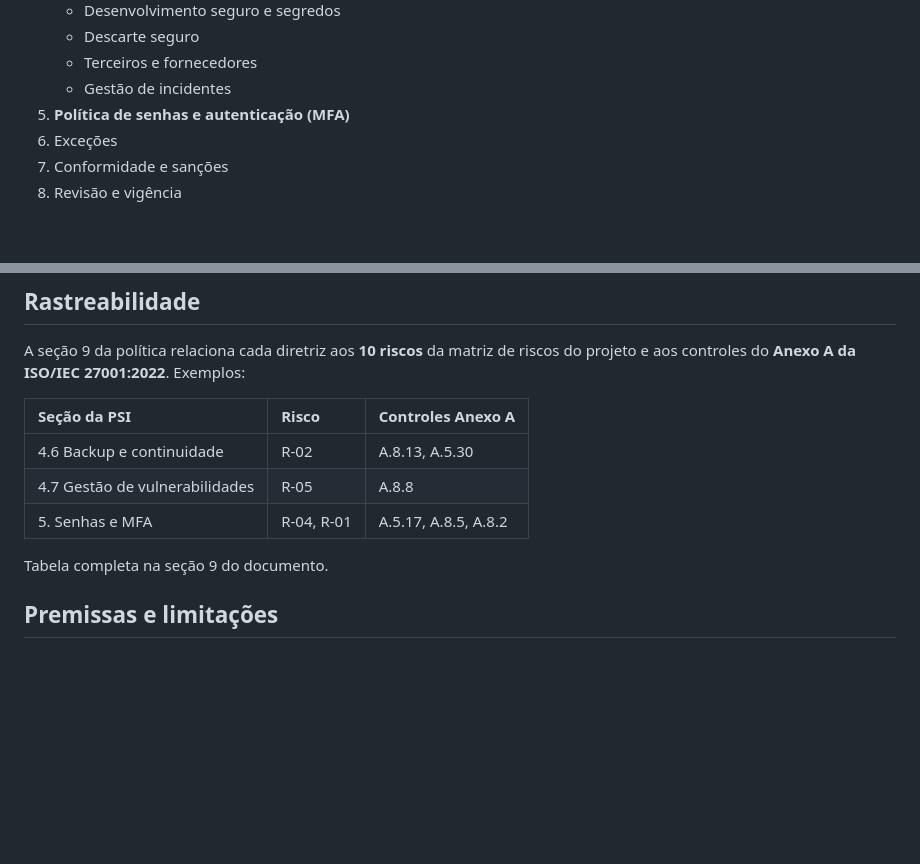
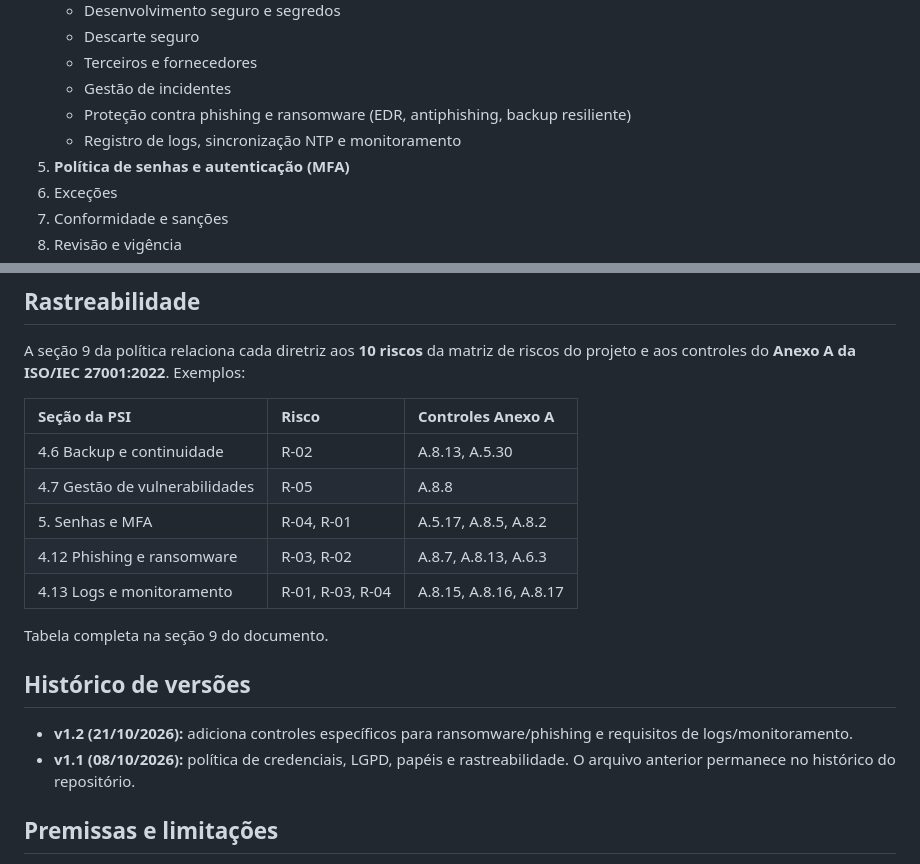
Before and after one commit to thlozz/psi-clinica-viver-bem, a Markdown page: README.md, 2 parts joined by grey strips. Rendered like a GitHub page; blank space fills up the shorter version.

Commit message:
docs: point portfolio to PSI v1.2

```diff
--- a/README.md
+++ b/README.md
@@ -30,6 +30,8 @@ Projeto de portfólio em **GRC**: uma Política de Segurança da Informação (P
    - Descarte seguro
    - Terceiros e fornecedores
    - Gestão de incidentes
+   - Proteção contra phishing e ransomware (EDR, antiphishing, backup resiliente)
+   - Registro de logs, sincronização NTP e monitoramento
 5. **Política de senhas e autenticação (MFA)**
 6. Exceções
 7. Conformidade e sanções
@@ -54,8 +56,14 @@ A seção 9 da política relaciona cada diretriz aos **10 riscos** da matriz de
 | 4.6 Backup e continuidade | R-02 | A.8.13, A.5.30 |
 | 4.7 Gestão de vulnerabilidades | R-05 | A.8.8 |
 | 5. Senhas e MFA | R-04, R-01 | A.5.17, A.8.5, A.8.2 |
+| 4.12 Phishing e ransomware | R-03, R-02 | A.8.7, A.8.13, A.6.3 |
+| 4.13 Logs e monitoramento | R-01, R-03, R-04 | A.8.15, A.8.16, A.8.17 |
 
 Tabela completa na seção 9 do documento.
+
+## Histórico de versões
+- **v1.2 (21/10/2026):** adiciona controles específicos para ransomware/phishing e requisitos de logs/monitoramento.
+- **v1.1 (08/10/2026):** política de credenciais, LGPD, papéis e rastreabilidade. O arquivo anterior permanece no histórico do repositório.
 
 ## Premissas e limitações
 
```
Also changed, not shown: other parts of README.md (+2 -2 lines).
